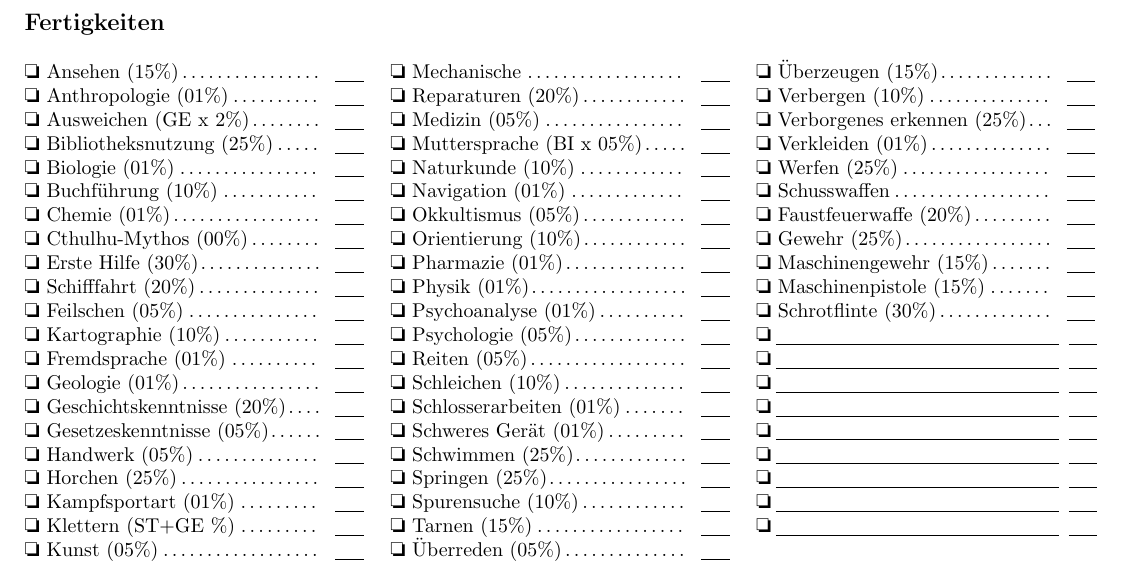
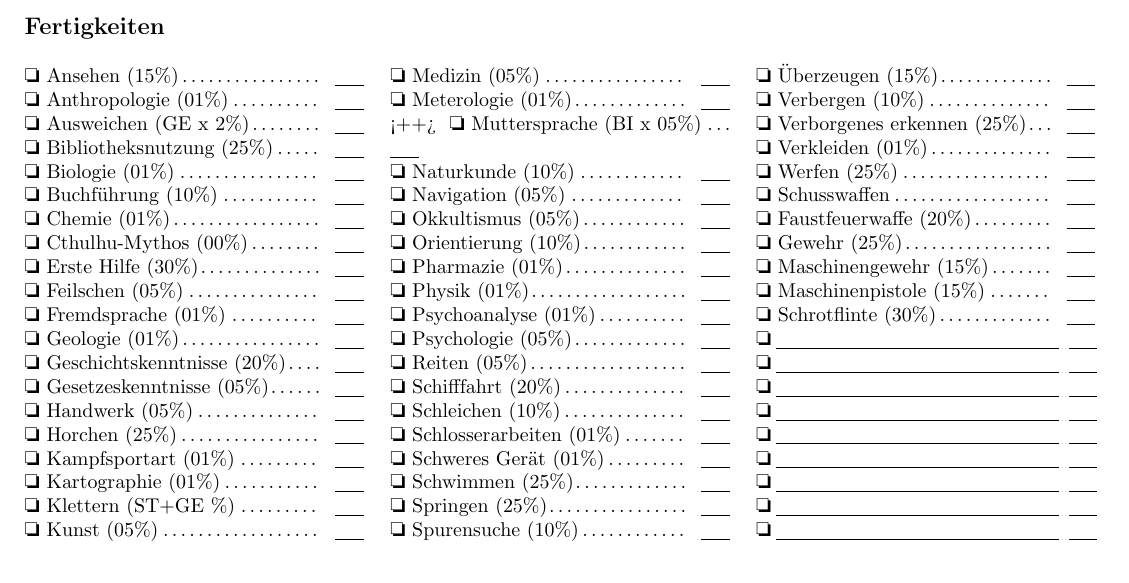
Before and after one commit to Seklfreak/Cthuhlu-Charakterbogen, a LaTeX document (sheet.tex, which reads character.tex): part of the page, cut so that both start at the same text. Compiled offline with pdfLaTeX.

Commit message:
sorted abilities and did minor fixes

```diff
--- a/character.tex
+++ b/character.tex
@@ -51,9 +51,7 @@
     \skill{Chemie (01\%)}{}
     \skill{Cthulhu-Mythos (00\%)}{}
     \skill{Erste Hilfe (30\%)}{}
-    \skill{Schifffahrt (20\%)}{}
     \skill{Feilschen (05\%)}{}
-    \skill{Kartographie (10\%)}{}
     \skill{Fremdsprache (01\%)}{}
     \skill{Geologie (01\%)}{}
     \skill{Geschichtskenntnisse (20\%)}{}
@@ -61,14 +59,16 @@
     \skill{Handwerk (05\%)}{}
     \skill{Horchen (25\%)}{}
     \skill{Kampfsportart (01\%)}{}
+    \skill{Kartographie (01\%)}{}
     \skill{Klettern (ST+GE \%)}{}
     \skill{Kunst (05\%)}{}
     \skill{Mechanische}{}
     \skill{Reparaturen (20\%)}{}
     \skill{Medizin (05\%)}{}
+    \skill{Meterologie (01\%)}{}<++>
     \skill{Muttersprache (BI x 05\%)}{}
     \skill{Naturkunde (10\%)}{}
-    \skill{Navigation (01\%)}{}
+    \skill{Navigation (05\%)}{}
     \skill{Okkultismus (05\%)}{}
     \skill{Orientierung (10\%)}{}
     \skill{Pharmazie (01\%)}{}
@@ -76,6 +76,7 @@
     \skill{Psychoanalyse (01\%)}{}
     \skill{Psychologie (05\%)}{}
     \skill{Reiten (05\%)}{}
+    \skill{Schifffahrt (20\%)}{}
     \skill{Schleichen (10\%)}{}
     \skill{Schlosserarbeiten (01\%)}{}
     \skill{Schweres Gerät (01\%)}{}
```
